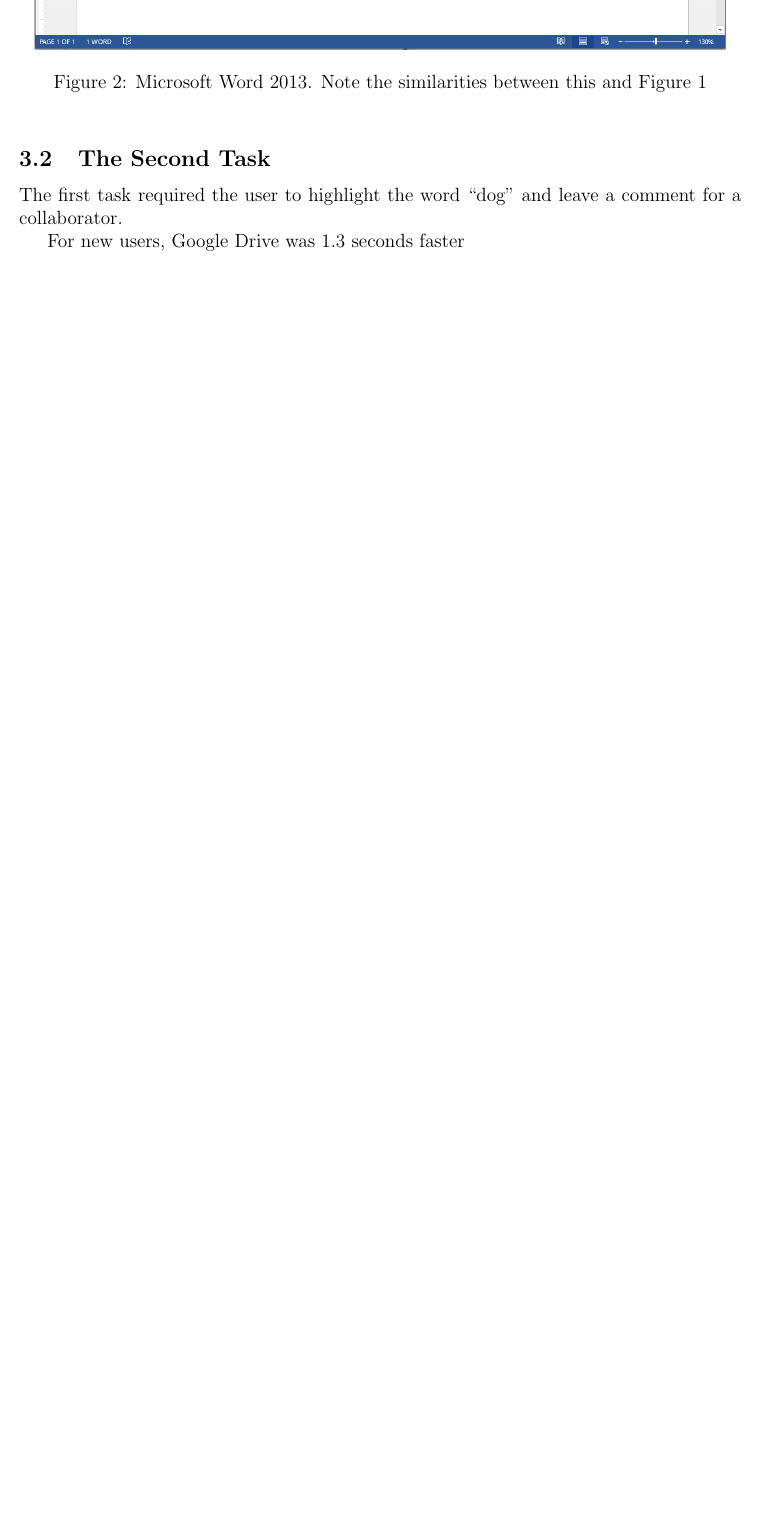
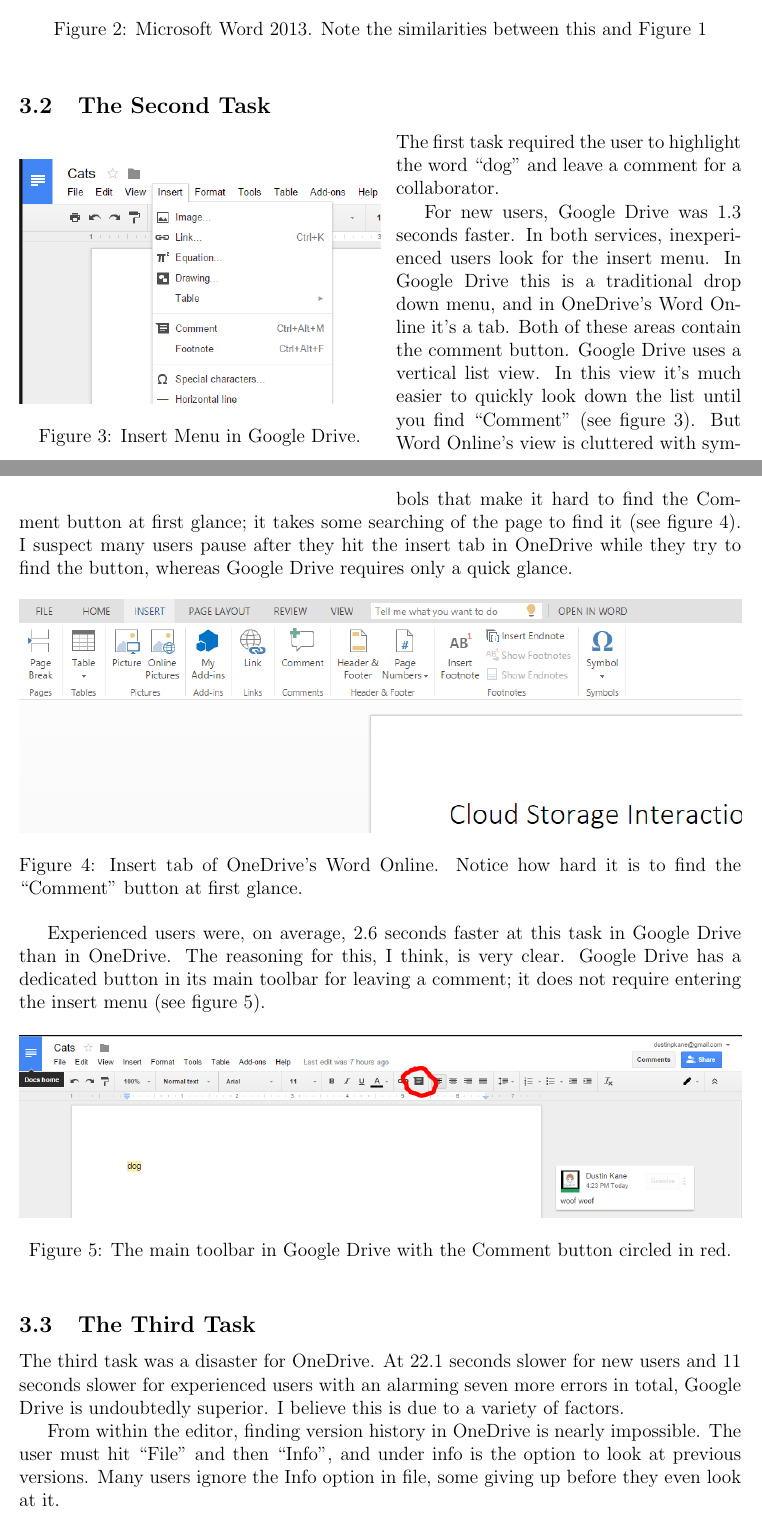
Before and after one commit to ranneyd/cmsi370, a LaTeX problem sheet (usability-study/assignment0924.tex): part of page 5 of 5 before the commit and two parts of pages 5 and 6 of 8 after it, the two joined at a grey line, cut so that both start at the same text, the shorter picture padded with empty space. Compiled offline with pdfLaTeX.

Commit message:
I think I'm done. Will proofread tomorrow

```diff
--- a/usability-study/assignment0924.tex
+++ b/usability-study/assignment0924.tex
@@ -3,6 +3,7 @@
 \usepackage{geometry}
 \usepackage{graphicx}
 \usepackage{colortbl}
+\usepackage{wrapfig}
 
 \geometry{margin=1in}
 
@@ -132,12 +133,40 @@
 
 \begin{figure}[h]
 \centering
-\includegraphics[width=6in]{word}
+\includegraphics[width=\textwidth]{word}
 \caption{Microsoft Word 2013. Note the similarities between this and Figure 1}
 \end{figure}
 
 \subsection{The Second Task}
 
+\begin{wrapfigure}{l}{0.5\textwidth}
+\centering
+\includegraphics[width=0.5\textwidth]{drivecomment}
+\caption{Insert Menu in Google Drive.}
+\end{wrapfigure}
+
 The first task required the user to highlight the word ``dog'' and leave a comment for a collaborator.
 
-For new users, Google Drive was 1.3 seconds faster
+For new users, Google Drive was 1.3 seconds faster. In both services, inexperienced users look for the insert menu. In Google Drive this is a traditional drop down menu, and in OneDrive's Word Online it's a tab. Both of these areas contain the comment button. Google Drive uses a vertical list view. In this view it's much easier to quickly look down the list until you find ``Comment'' (see figure 3). But Word Online's view is cluttered with symbols that make it hard to find the Comment button at first glance; it takes some searching of the page to find it (see figure 4).  I suspect many users pause after they hit the insert tab in OneDrive while they try to find the button, whereas Google Drive requires only a quick glance.
+
+
+\begin{figure}[h]
+\centering
+\includegraphics[width=\textwidth]{onedrivecomment}
+\caption{Insert tab of OneDrive's Word Online. Notice how hard it is to find the ``Comment'' button at first glance.}
+\end{figure}
+
+
+Experienced users were, on average, 2.6 seconds faster at this task in Google Drive than in OneDrive. The reasoning for this, I think, is very clear. Google Drive has a dedicated button in its main toolbar for leaving a comment; it does not require entering the insert menu (see figure 5).
+
+\begin{figure}[h]
+\centering
+\includegraphics[width=\textwidth]{drivecommentbutton}
+\caption{The main toolbar in Google Drive with the Comment button circled in red.}
+\end{figure}
+
+\subsection{The Third Task}
+
+The third task was a disaster for OneDrive. At 22.1 seconds slower for new users and 11 seconds slower for experienced users with an alarming seven more errors in total, Google Drive is undoubtedly superior. I believe this is due to a variety of factors.
+
+From within the editor, finding version history in OneDrive is nearly impossible. The user must hit ``File'' and then ``Info'', and under info is the option to look at previous versions. Many users ignore the Info option in file, some giving up before they even look at it.
@@ -143,0 +187,3 @@
+\end{wrapfigure}
+
+I would like to point out that this test was a little unfair to OneDrive for two reasons. First, we required users to revert the file from within the editor. When using OneDrive's folder view, outside the editor, I believe reverting a file is much easier in OneDrive because you can simply right click on the file and hit ``Version History''. Google Drive's right-click menu does not have this option. Instead, it has an ``activity'' list on the right-hand side when you select a file. But it is to the right and out of the way, it is not clear what the activity is or what it means, and it isn't clear that the previous versions are clickable, viewable, and revertable.
```
Also changed, not shown: usability-study/assignment0924.pdf, usability-study/drivecomment.PNG, usability-study/drivecommentbutton.PNG, usability-study/lastedited.PNG (added), usability-study/showdetail.PNG (added), usability-study/assignment0924.tex (26 more changed lines).
